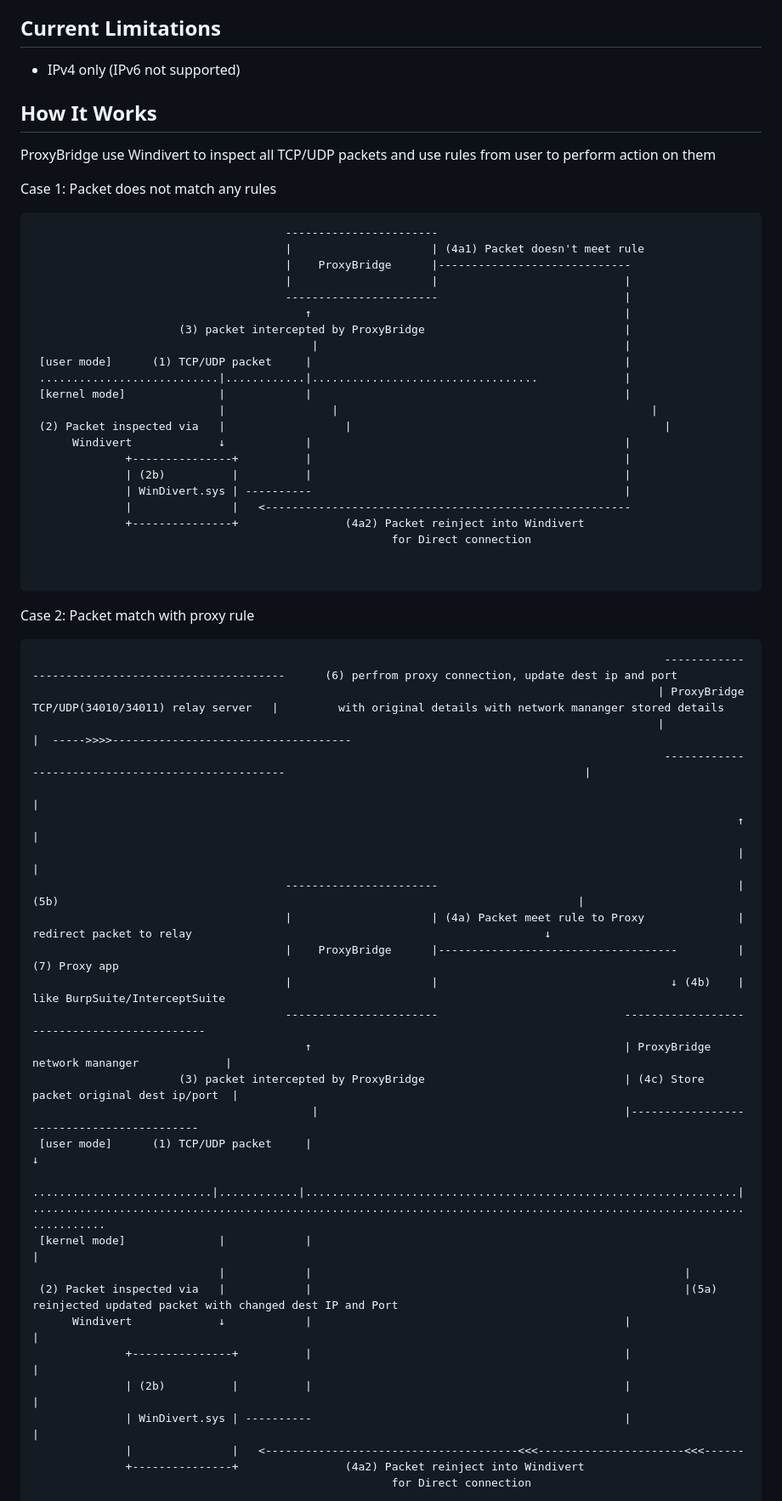
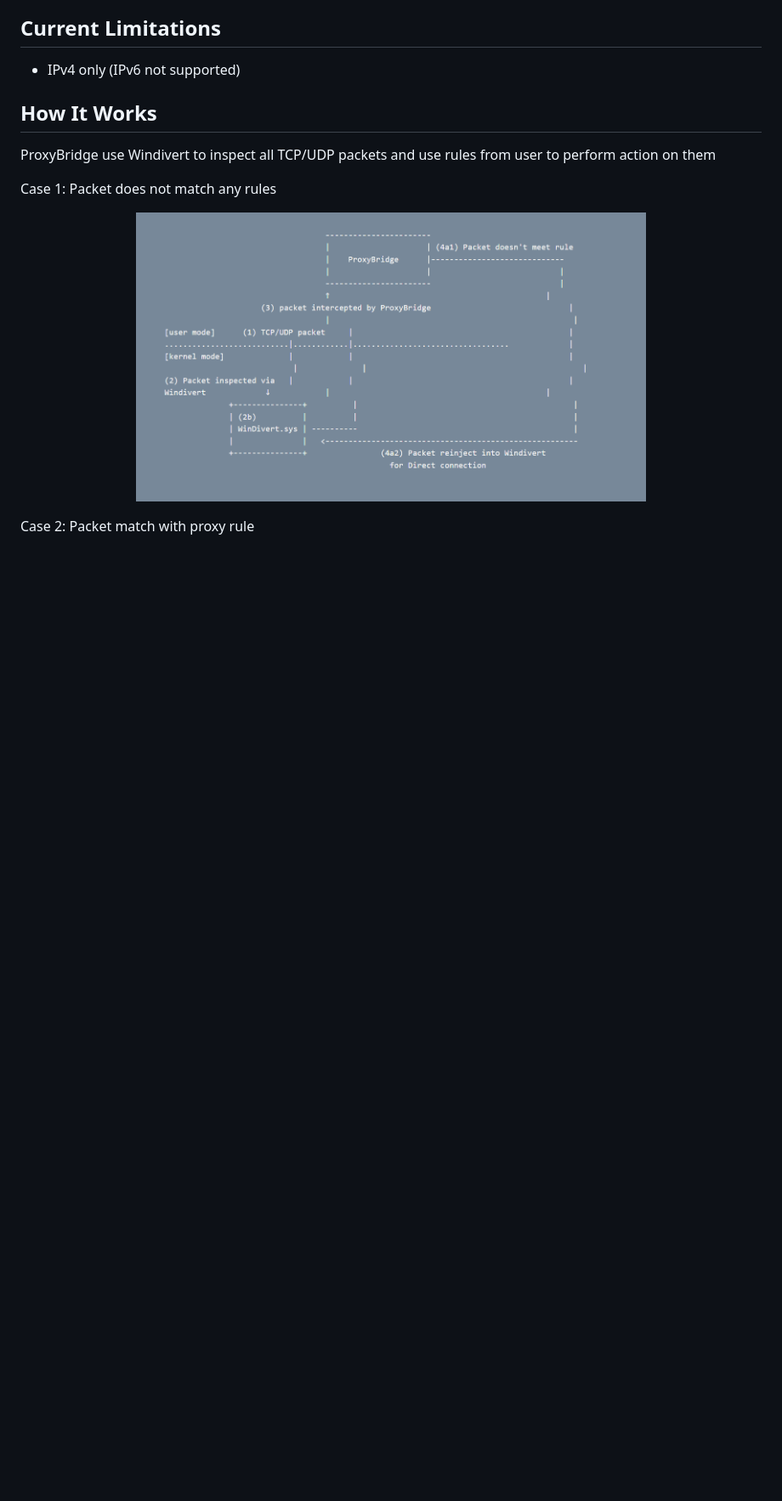
Before and after one commit to InterceptSuite/ProxyBridge, a Markdown page: README.md, the part around one of its changes. Shown at 85% size. GitHub-like rendering; pictures changed too: img/flow1.png (added); blank space fills up the shorter version.

Commit message:
updated flow

````diff
--- a/README.md
+++ b/README.md
@@ -228,60 +228,11 @@ ProxyBridge use Windivert to inspect all TCP/UDP packets and use rules from user
 
 Case 1: Packet does not match any rules
 
-```
-                                      -----------------------
-                                      |                     | (4a1) Packet doesn't meet rule
-                                      |    ProxyBridge      |-----------------------------
-                                      |                     |                            |
-                                      -----------------------                            |
-                                         ↑                                               |
-                      (3) packet intercepted by ProxyBridge                              |
-                                          |                                              |
- [user mode]      (1) TCP/UDP packet     |                                               |
- ...........................|............|..................................             |
- [kernel mode]              |            |                                               |
-                            | 			     |                                               |
- (2) Packet inspected via   |			       |                                               |
-      Windivert             ↓            |                                               |
-              +---------------+          |                                               |
-              | (2b)          |          |                                               |
-              | WinDivert.sys | ----------                                               |
-              |               |   <-------------------------------------------------------
-              +---------------+                (4a2) Packet reinject into Windivert
-                                                      for Direct connection
-
-
-```
+<p align="center">
+  <img src="img/flow1.png" alt="flow" width="600"/>
+</p>
 
 
 Case 2: Packet match with proxy rule
 
-```
-                                                                                               --------------------------------------------------      (6) perfrom proxy connection, update dest ip and port
-                                                                                              | ProxyBridge TCP/UDP(34010/34011) relay server   |         with original details with network mananger stored details
-                                                                                              |                                                 |  ----->>>>------------------------------------
-                                                                                               --------------------------------------------------                                             |
-                                                                                                                                                                                              |
-                                                                                                          ↑                                                                                   |
-                                                                                                          |                                                                                   |
-                                      -----------------------                                             | (5b)                                                                              |
-                                      |                     | (4a) Packet meet rule to Proxy              |      redirect packet to relay                                                     ↓
-                                      |    ProxyBridge      |------------------------------------         |                                                                                  (7) Proxy app
-                                      |                     |                                   ↓ (4b)    |                                                                                  like BurpSuite/InterceptSuite
-                                      -----------------------                            --------------------------------------------
-                                         ↑                                               | ProxyBridge network mananger             |
-                      (3) packet intercepted by ProxyBridge                              | (4c) Store packet original dest ip/port  |
-                                          |                                              |------------------------------------------
- [user mode]      (1) TCP/UDP packet     |                                                                 ↓
- ...........................|............|.................................................................|......................................................................................................................
- [kernel mode]              |            |                                                                 |
-                            | 			 |                                                        |
- (2) Packet inspected via   |			 |                                                        |(5a) reinjected updated packet with changed dest IP and Port
-      Windivert             ↓            |                                               |                 |
-              +---------------+          |                                               |                 |
-              | (2b)          |          |                                               |                 |
-              | WinDivert.sys | ----------                                               |                 |
-              |               |   <--------------------------------------<<<----------------------<<<------
-              +---------------+                (4a2) Packet reinject into Windivert
-                                                      for Direct connection
 
````
Also changed, not shown: other parts of README.md (+4 -3 lines), img/flow.png (added).
